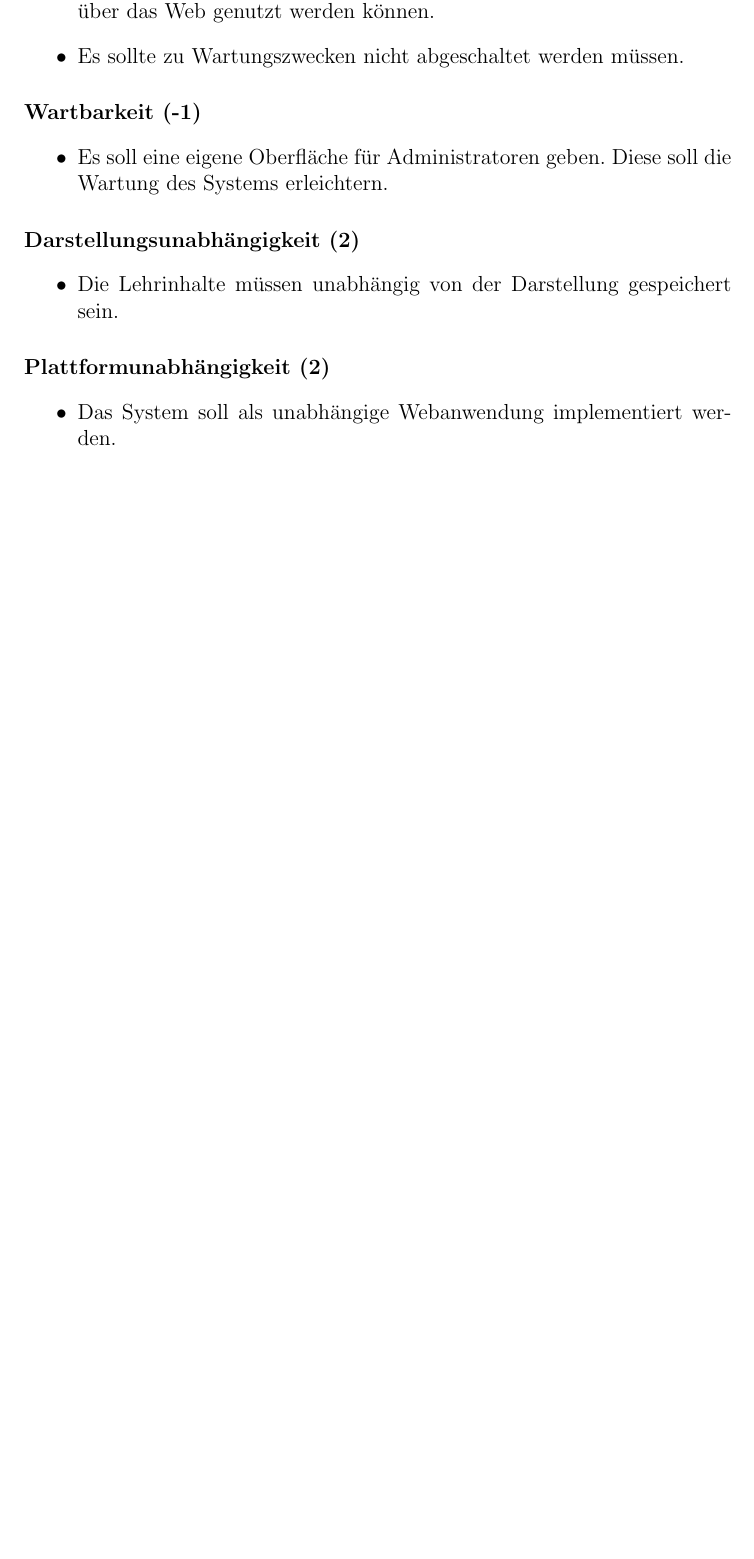
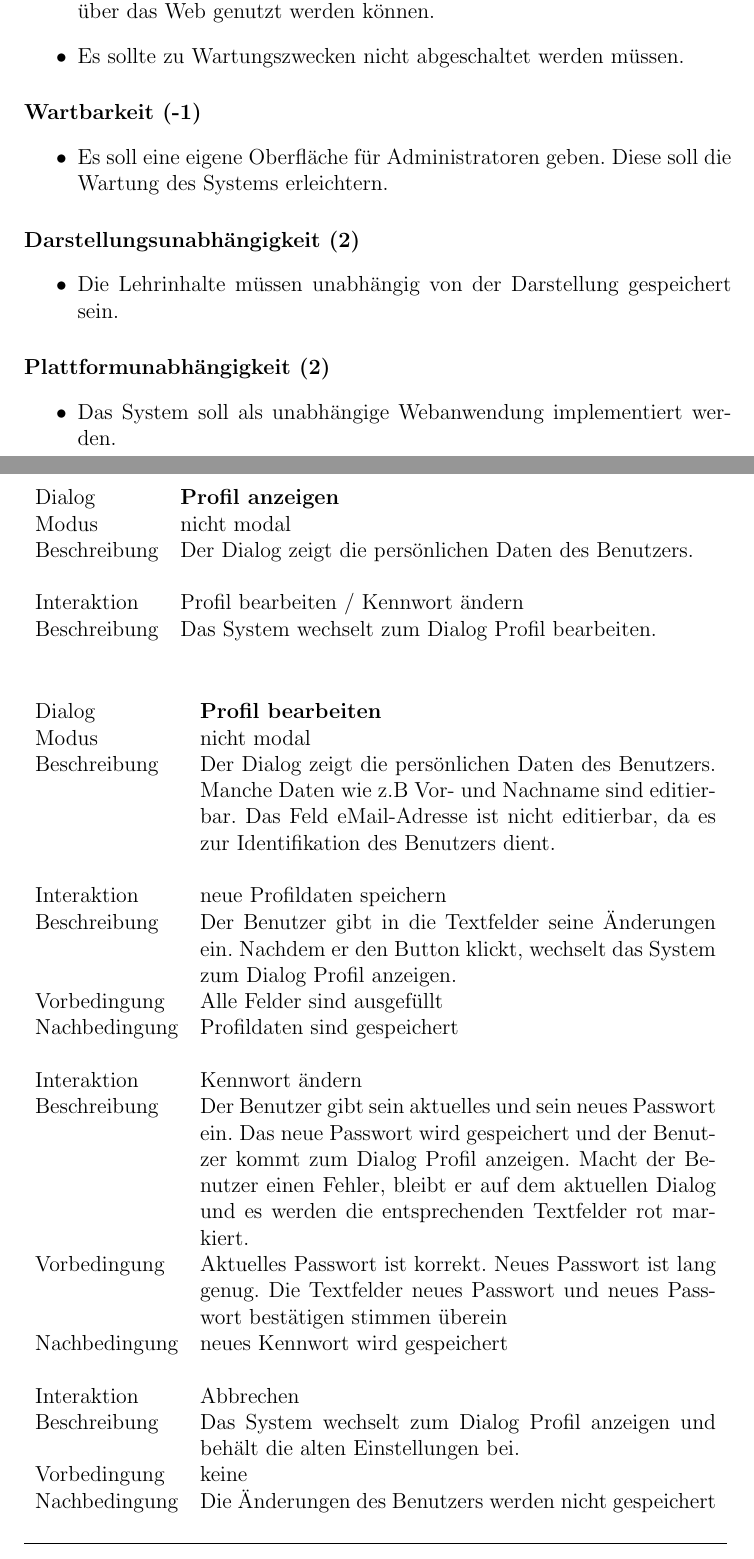
Before and after one commit to mskr/Karteikarten, a LaTeX document (Aufgabenblätter/Meilenstein1/Meilenstein1.tex): part of page 49 of 49 before the commit and two parts of pages 49 and 50 of 51 after it, the two joined at a grey line, cut so that both start at the same text, the shorter picture padded with empty space. Compiled offline with pdfLaTeX.

Commit message:
Beschreibung der Dialoge angefangen

```diff
--- a/Aufgabenblätter/Meilenstein1/Meilenstein1.tex
+++ b/Aufgabenblätter/Meilenstein1/Meilenstein1.tex
@@ -1147,3 +1147,42 @@ Hier werden alle nicht funktionalen Anforderungen aufgelistet, denen das System
 \item Das System soll als unabhängige Webanwendung implementiert werden.
 \end{itemize}
 
+
+
+
+
+\begin{tabular}{l p{10cm}}
+Dialog 	 & \textbf{Profil anzeigen} \\
+Modus & nicht modal\\
+Beschreibung   	 & Der Dialog zeigt die persönlichen Daten des Benutzers.\\\\
+
+Interaktion 	 & Profil bearbeiten / Kennwort ändern\\
+Beschreibung   	 & Das System wechselt zum Dialog Profil bearbeiten.\\\\
+
+\end{tabular}\\\\
+
+\begin{tabular}{l p{10cm}}
+Dialog 	 & \textbf{Profil bearbeiten} \\
+Modus & nicht modal\\
+Beschreibung   	 & Der Dialog zeigt die persönlichen Daten des Benutzers. Manche Daten wie z.B Vor- und Nachname sind editierbar. Das Feld eMail-Adresse ist nicht editierbar, da es zur Identifikation des Benutzers dient.\\\\
+
+Interaktion 	 & neue Profildaten speichern\\
+Beschreibung   	 & Der Benutzer gibt in die Textfelder seine Änderungen ein. Nachdem er den Button klickt, wechselt das System zum Dialog Profil anzeigen.\\
+Vorbedingung   	 & Alle Felder sind ausgefüllt\\
+Nachbedingung 	 & Profildaten sind gespeichert\\\\
+
+Interaktion 	 & Kennwort ändern\\
+Beschreibung   	 & Der Benutzer gibt sein aktuelles und sein neues Passwort ein. Das neue Passwort wird gespeichert und der Benutzer kommt zum Dialog Profil anzeigen. Macht der Benutzer einen Fehler, bleibt er auf dem aktuellen Dialog und es werden die entsprechenden Textfelder rot markiert. \\
+Vorbedingung   	 & Aktuelles Passwort ist korrekt. Neues Passwort ist lang genug. Die Textfelder neues Passwort und neues Passwort bestätigen stimmen überein\\
+Nachbedingung 	 & neues Kennwort wird gespeichert\\\\
+
+Interaktion 	 & Abbrechen\\
+Beschreibung   	 & Das System wechselt zum Dialog Profil anzeigen und behält die alten Einstellungen bei. \\
+Vorbedingung   	 & keine\\
+Nachbedingung 	 & Die Änderungen des Benutzers werden nicht gespeichert\\\\
+\hline
+\end{tabular}\\\\
+
+\begin{tabular}{l p{10cm}}
+Dialog 	 & \textbf{Veranstaltung anlegen} \\
+Modus & nicht modal\\
```
Also changed, not shown: Aufgabenblätter/Meilenstein1/Meilenstein1.tex (16 more changed lines).
